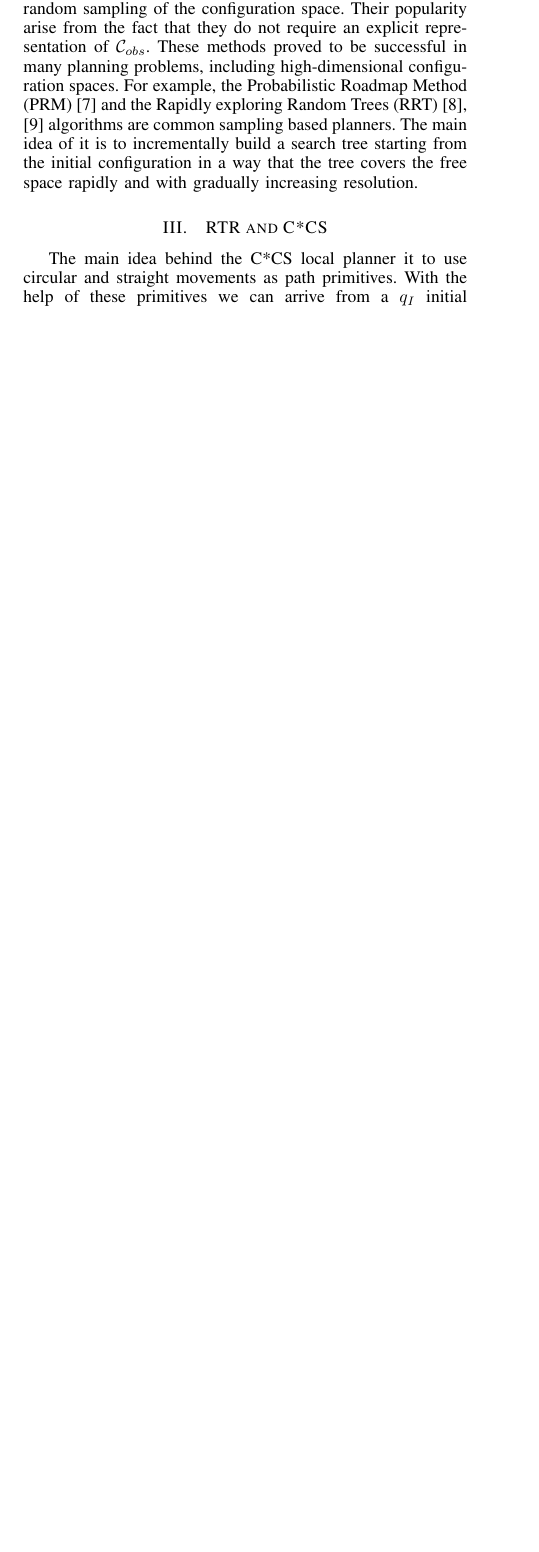
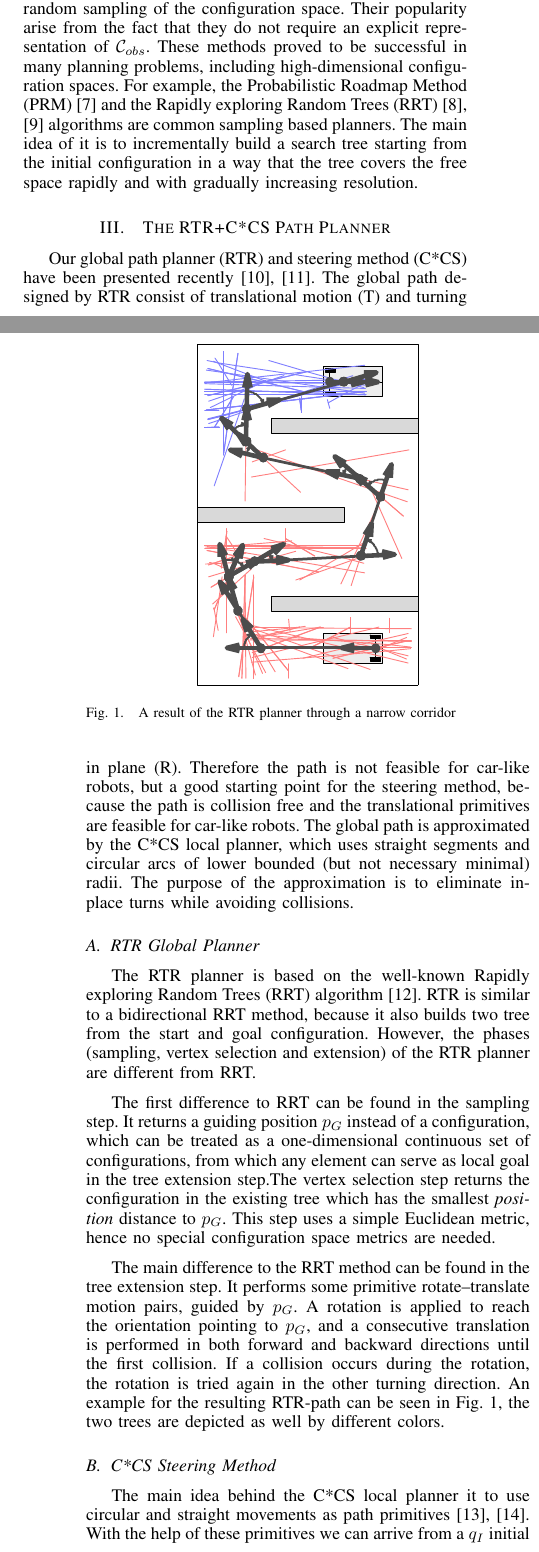
Before and after one commit to akosnagy2/Diploma, a LaTeX paper (ECBS-EERC2015/R1/KD_CsG_NA_ECBS-EERC2015.tex): part of one column of page 1 of 3 before the commit and two parts of the columns of pages 1 and 2 of 3 after it, the two joined at a grey line, cut so that both start at the same text, the shorter picture padded with empty space. Compiled offline with pdfLaTeX; the source files are stored in an older character set and shown here as Unicode.

Commit message:
RTR bevezető kész

```diff
--- a/ECBS-EERC2015/R1/KD_CsG_NA_ECBS-EERC2015.tex
+++ b/ECBS-EERC2015/R1/KD_CsG_NA_ECBS-EERC2015.tex
@@ -487,10 +487,33 @@ However, a useful planning algorithm has to generate paths in the presence of ob
 
 The second category involves sampling-based roadmap methods, which build a graph in order to capture the topology of $\mathcal{C}_{{free}}$ and use local steering methods to connect the graph nodes. A good survey of sampling-based planning methods can be found in \cite{lavalle06planning_chap5}. The majority of these are based on random sampling of the configuration space. Their popularity arise from the fact that they do not require an explicit representation of $\mathcal{C}_{{obs}}$. These methods proved to be successful in many planning problems, including high-dimensional configuration spaces. For example, the Probabilistic Roadmap Method (PRM)~\cite{kavraki96prm} and the Rapidly exploring Random Trees (RRT)~\cite{lavalle98rrt, lavalle01rrt} algorithms are common sampling based planners. The main idea of it is to incrementally build a search tree starting from the initial configuration in a way that the tree covers the free space rapidly and with gradually increasing resolution.
 
-\section{RTR and C*CS}
+\section{The RTR+C*CS Path Planner}
 \label{sec:RTR_CCS}
 
-The main idea behind the C*CS local planner it to use circular and straight movements as path primitives. With the help of these primitives we can arrive from a $q_I$ initial configuration to any $q_G$ goal. To simplify the notation we will use the letter C for the circular arcs and S for the straight segments in the sequel. It can be easily show that without taking into account the curvature bound of a car-like robot and assume that $\theta_I \neq 0$ the goal configuration can be reached as follows. With a tangential arc we turn to an intermediate goal $\tilde{q_G}$ which is in the line of the $q_G$. After that only a final straight segment is needed to arrive in the goal.
+Our global path planner (RTR) and steering method (C*CS) have been presented recently \cite{anagy15sami, gcsorvasi15iccc}. The global path designed by RTR consist of translational motion (T) and turning in plane (R). Therefore the path is not feasible for car-like robots, but a good starting point for the steering method, because the path is collision free and the translational primitives are feasible for car-like robots. The global path is approximated by the C*CS local planner, which uses straight segments and circular arcs of lower bounded (but not necessary minimal) radii. The purpose of the approximation is to eliminate in-place turns while avoiding collisions.
+
+\subsection{RTR Global Planner}
+\label{sec:RTR}
+
+The RTR planner is based on the well-known Rapidly exploring Random
+Trees (RRT) algorithm \cite{dkiss14csit}. RTR is similar to a bidirectional RRT  method, because it also builds two tree from the start and goal configuration. However, the phases (sampling, vertex selection and extension) of the RTR planner are different from RRT.
+
+The first difference to RRT can be found in the sampling step. It returns a guiding position $p_G$ instead of a configuration, which can be treated as a one-dimensional continuous set of configurations, from which any element can
+serve as local goal in the tree extension step.The vertex selection step returns the configuration in the existing tree which has the smallest \emph{position} distance to $p_G$. This step uses a simple Euclidean metric, hence no special configuration space metrics are needed.
+
+The main difference to the RRT method can be found in the tree extension step. It performs some primitive rotate--translate motion pairs, guided by $p_G$. A rotation is applied to reach the orientation pointing to $p_G$, and a consecutive translation is performed in both forward and backward directions until the first collision. If a collision occurs during the rotation, the rotation is tried again in the other turning direction. An example for the resulting RTR-path can be seen in \figurename~\ref{fig:RTR_example}, the two trees are depicted as well by different colors.
+
+\begin{figure}[t]
+	\centering
+		\includegraphics[width=0.5\columnwidth]{.//figures/scenario_RTR.pdf}
+	\caption{A result of the RTR planner through a narrow corridor}
+	\label{fig:RTR_example}
+\end{figure}
+
+\subsection{C*CS Steering Method}
+\label{sec:CCS}
+
+The main idea behind the C*CS local planner it to use circular and straight movements as path primitives \cite{dkiss13aacs, dkiss14iccc}. With the help of these primitives we can arrive from a $q_I$ initial configuration to any $q_G$ goal. To simplify the notation we will use the letter C for the circular arcs and S for the straight segments in the sequel. It can be easily show that without taking into account the curvature bound of a car-like robot and assume that $\theta_I \neq 0$ the goal configuration can be reached as follows. With a tangential arc we turn to an intermediate goal $\tilde{q_G}$ which is in the line of the $q_G$. After that only a final straight segment is needed to arrive in the goal.
 
 \begin{figure}[tb]
 	\centering
```
Also changed, not shown: ECBS-EERC2015/R1/KD_CsG_NA_ECBS-EERC2015.pdf, ECBS-EERC2015/R1/figures/extend.pdf (added), ECBS-EERC2015/R1/figures/scenario_RTR.pdf (added).
